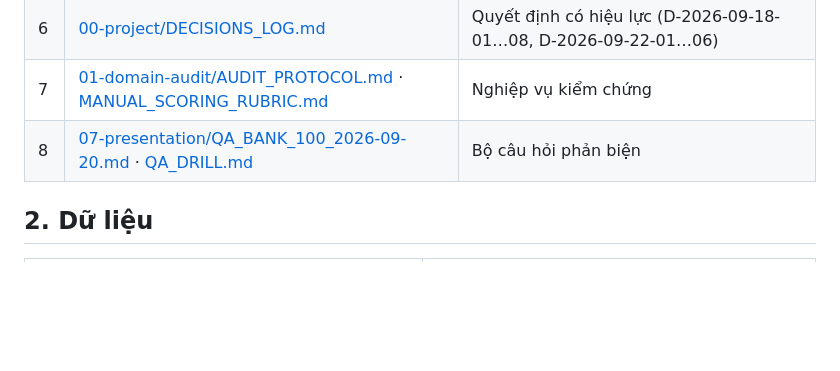
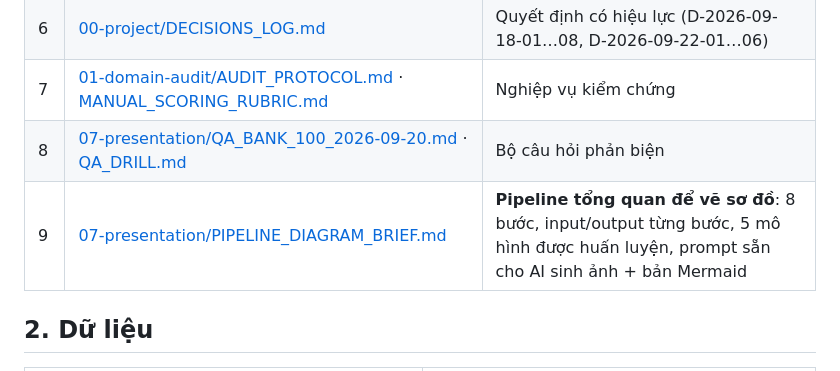
Before and after one commit to nguyennhan2006/GreenScan-AI, a Markdown page: docs/00-project/INDEX.md, the part around the change. Drawn GitHub-style; blank space fills up the shorter version.

```diff
--- a/docs/00-project/INDEX.md
+++ b/docs/00-project/INDEX.md
@@ -14,6 +14,7 @@ Một trang để biết **đọc gì, chạy gì, sửa ở đâu**. Mọi đư
 | 6 | [00-project/DECISIONS_LOG.md](DECISIONS_LOG.md) | Quyết định có hiệu lực (D-2026-09-18-01…08, D-2026-09-22-01…06) |
 | 7 | [01-domain-audit/AUDIT_PROTOCOL.md](../01-domain-audit/AUDIT_PROTOCOL.md) · [MANUAL_SCORING_RUBRIC.md](../01-domain-audit/MANUAL_SCORING_RUBRIC.md) | Nghiệp vụ kiểm chứng |
 | 8 | [07-presentation/QA_BANK_100_2026-09-20.md](../07-presentation/QA_BANK_100_2026-09-20.md) · [QA_DRILL.md](../07-presentation/QA_DRILL.md) | Bộ câu hỏi phản biện |
+| 9 | [07-presentation/PIPELINE_DIAGRAM_BRIEF.md](../07-presentation/PIPELINE_DIAGRAM_BRIEF.md) | **Pipeline tổng quan để vẽ sơ đồ**: 8 bước, input/output từng bước, 5 mô hình được huấn luyện, prompt sẵn cho AI sinh ảnh + bản Mermaid |
 
 ## 2. Dữ liệu
 
```
Also changed, not shown: docs/04-data-ai/TARGET_PIPELINE_AND_TRAINING.md (+5 -1 lines), docs/07-presentation/PIPELINE_DIAGRAM_BRIEF.md (added, +259 -0 lines).
